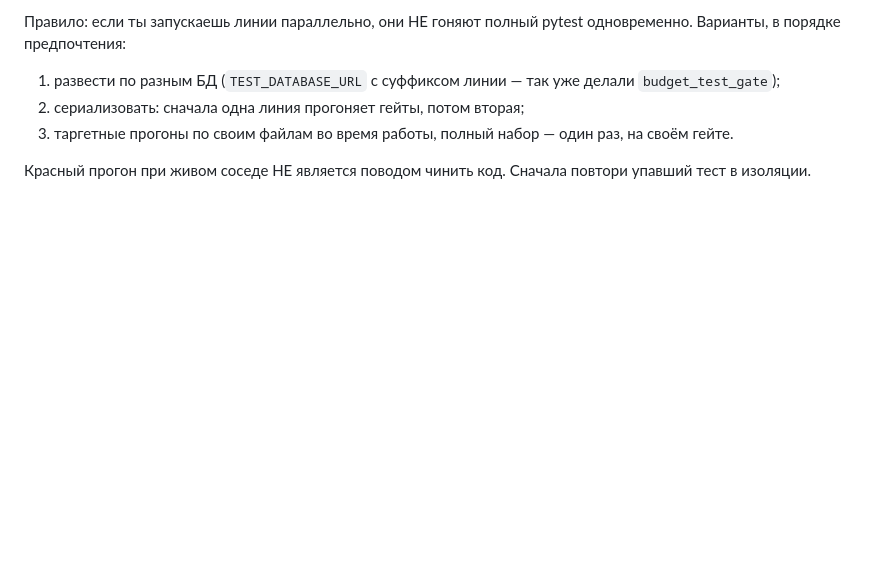
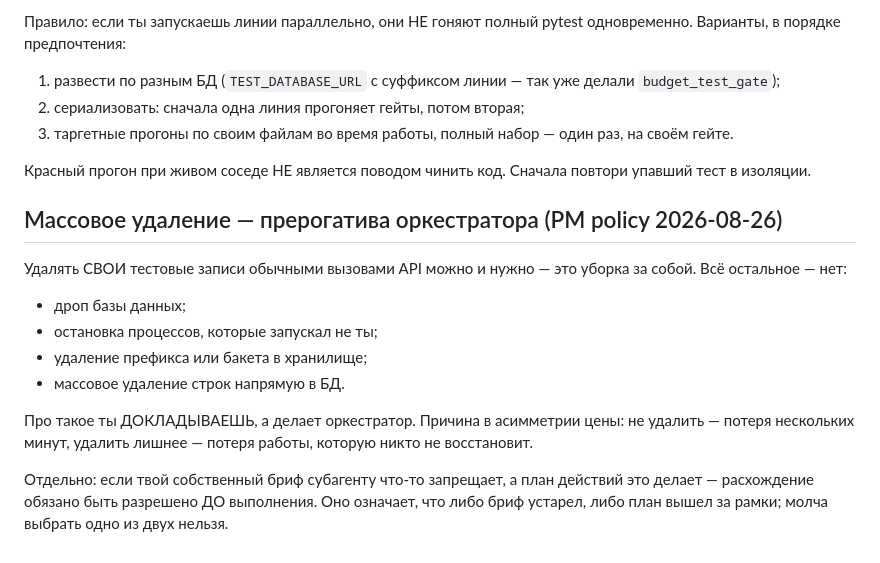
Before and after one commit to xal9wiii4ik/budget, a Markdown page: .claude/agents/senior-lead.md, the part around the change. Drawn GitHub-style; blank space fills up the shorter version.

Commit message:
process: mass deletion is the orchestrator's call, not an agent's

```diff
--- a/.claude/agents/senior-lead.md
+++ b/.claude/agents/senior-lead.md
@@ -234,3 +234,21 @@ point at the relevant docs/ files FIRST, exact code files second.
 
 Красный прогон при живом соседе НЕ является поводом чинить код. Сначала повтори
 упавший тест в изоляции.
+
+## Массовое удаление — прерогатива оркестратора (PM policy 2026-08-26)
+
+Удалять СВОИ тестовые записи обычными вызовами API можно и нужно — это уборка за
+собой. Всё остальное — нет:
+
+- дроп базы данных;
+- остановка процессов, которые запускал не ты;
+- удаление префикса или бакета в хранилище;
+- массовое удаление строк напрямую в БД.
+
+Про такое ты ДОКЛАДЫВАЕШЬ, а делает оркестратор. Причина в асимметрии цены: не
+удалить — потеря нескольких минут, удалить лишнее — потеря работы, которую никто
+не восстановит.
+
+Отдельно: если твой собственный бриф субагенту что-то запрещает, а план действий
+это делает — расхождение обязано быть разрешено ДО выполнения. Оно означает, что
+либо бриф устарел, либо план вышел за рамки; молча выбрать одно из двух нельзя.
```
Also changed, not shown: skills_change.md (+13 -0 lines).
